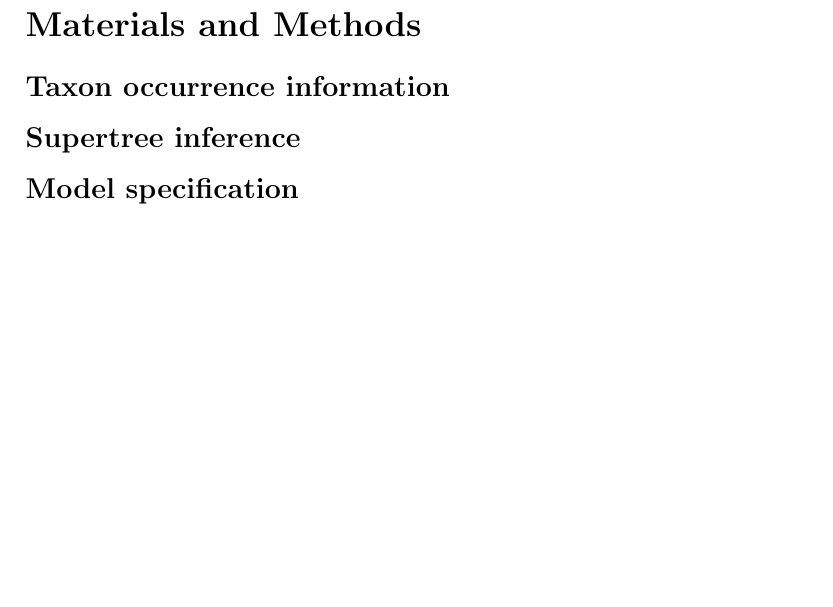
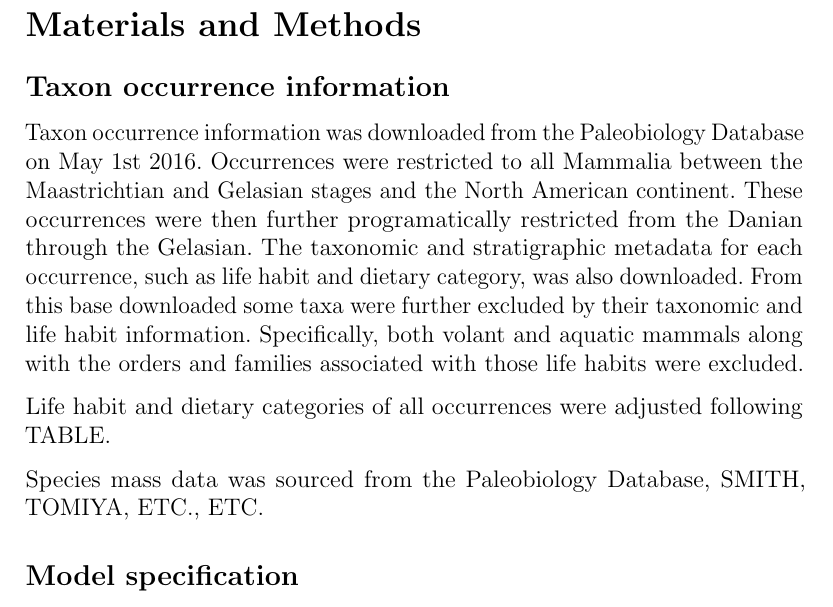
Before and after one commit to psmits/coping, a LaTeX document (doc/methods.tex): part of page 1 of 2 before the commit and part of page 1 of 3 after it, cut so that both start at the same text, the shorter picture padded with empty space. Compiled offline with pdfLaTeX.

Commit message:
species level switch, some methods stuff about download

```diff
--- a/doc/methods.tex
+++ b/doc/methods.tex
@@ -15,8 +15,13 @@
 
 \subsection*{Taxon occurrence information}
 
-% same basic occurrence information from \citep{Smits2015}
-% diet and locomotion based on PBDB
+Taxon occurrence information was downloaded from the Paleobiology Database on May 1st 2016. Occurrences were restricted to all Mammalia between the Maastrichtian and Gelasian stages and  the North American continent. These occurrences were then further programatically restricted from the Danian through the Gelasian. The taxonomic and stratigraphic metadata for each occurrence, such as life habit and dietary category, was also downloaded. From this base downloaded some taxa were further excluded by their taxonomic and life habit information. Specifically, both volant and aquatic mammals along with the orders and families associated with those life habits were excluded.
+
+% taxonomic stuff from Smits 2015
+
+Life habit and dietary categories of all occurrences were adjusted following TABLE.
+
+Species mass data was sourced from the Paleobiology Database, SMITH, TOMIYA, ETC., ETC.
 % mass information is an amalgam of
 %   PBDB mass value
 %   PBDB measurement + regression
@@ -24,8 +29,7 @@
 %   other papers (Tomiya, Raia, Smith, etc. -- see \citet{Smits2015})
 
 
-\subsection*{Supertree inference}
-
+%\subsection*{Supertree inference}
 % genus level phylogeny
 %   Halliday tree
 %   Tomiya tree
```
Also changed, not shown: 1 other file.
